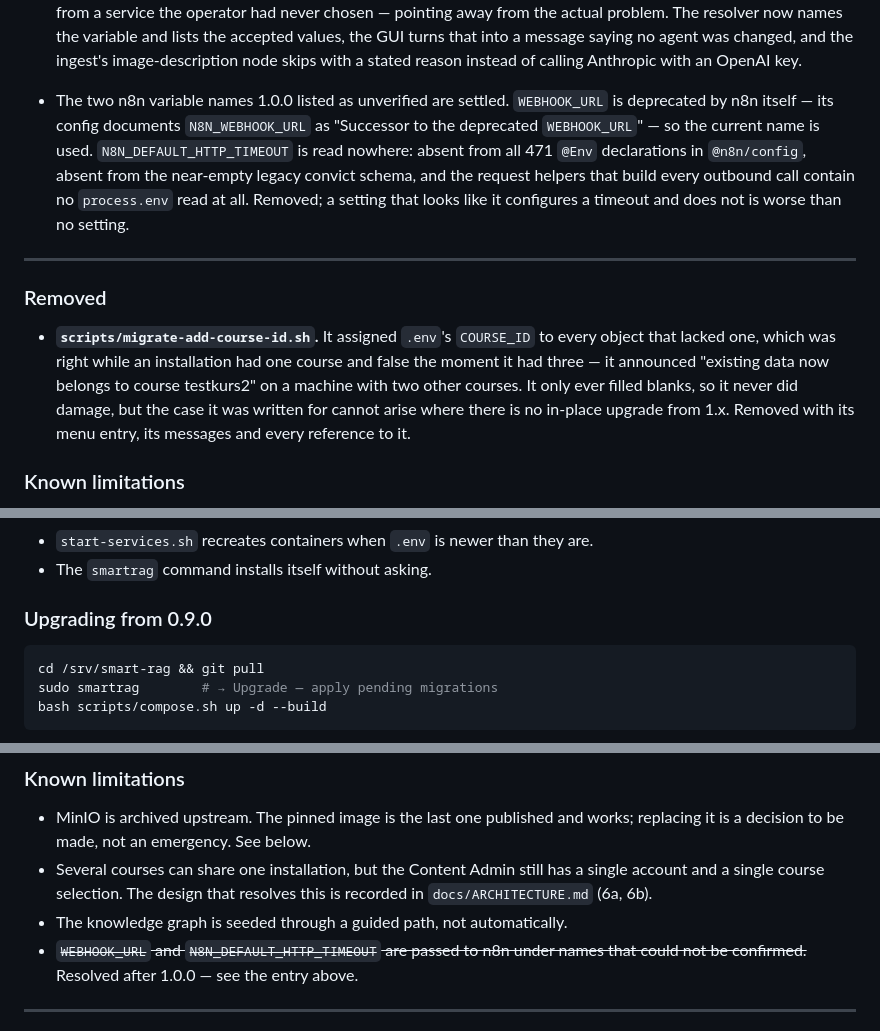
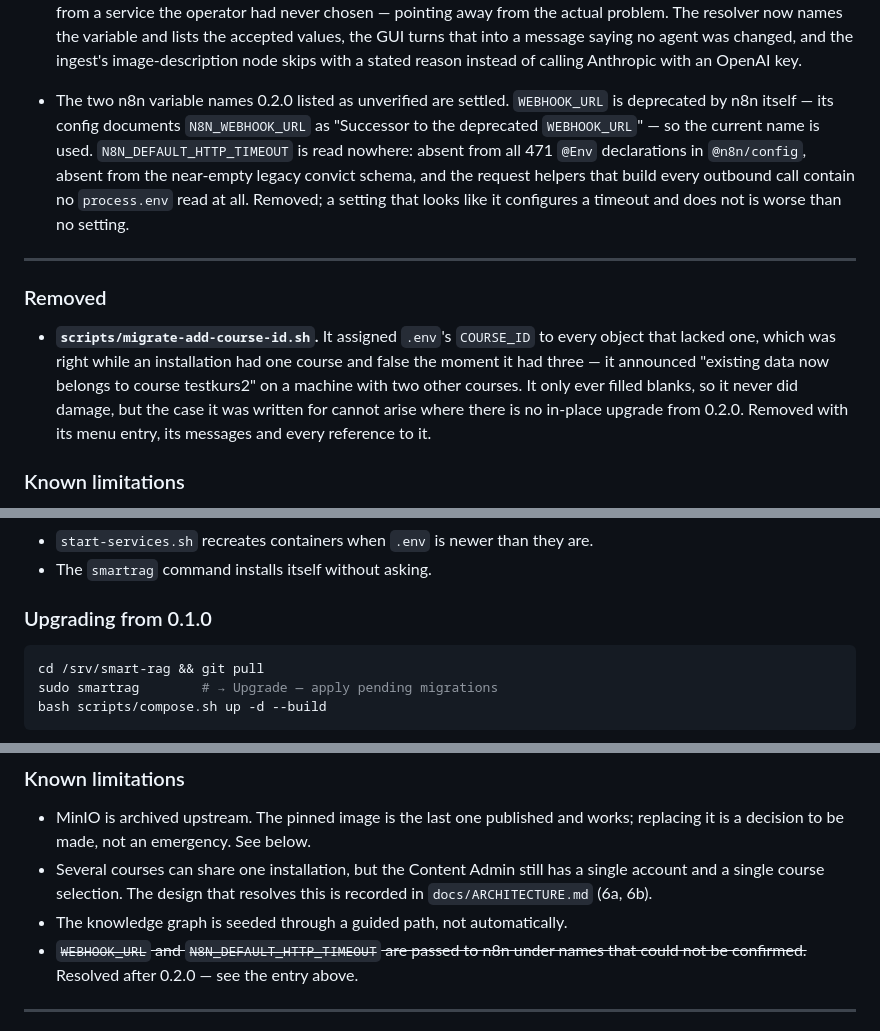
Before and after one commit to digillab-lmu/smart-rag, a Markdown page: CHANGELOG.md, 3 parts joined by grey strips. Drawn GitHub-style.

````diff
--- a/CHANGELOG.md
+++ b/CHANGELOG.md
@@ -1254,7 +1262,7 @@ installation starts fresh and creates its courses in the Content Admin.
   image-description node skips with a stated reason instead of calling
   Anthropic with an OpenAI key.
 
-- The two n8n variable names 1.0.0 listed as unverified are settled.
+- The two n8n variable names 0.2.0 listed as unverified are settled.
   `WEBHOOK_URL` is deprecated by n8n itself — its config documents
   `N8N_WEBHOOK_URL` as "Successor to the deprecated `WEBHOOK_URL`" — so the
   current name is used. `N8N_DEFAULT_HTTP_TIMEOUT` is read nowhere: absent
@@ -1272,7 +1280,7 @@ installation starts fresh and creates its courses in the Content Admin.
   course and false the moment it had three — it announced "existing data now
   belongs to course testkurs2" on a machine with two other courses. It only
   ever filled blanks, so it never did damage, but the case it was written for
-  cannot arise where there is no in-place upgrade from 1.x. Removed with its
+  cannot arise where there is no in-place upgrade from 0.2.0. Removed with its
   menu entry, its messages and every reference to it.
 
 ### Known limitations
@@ -1391,7 +1400,7 @@ And the rest:
 - `start-services.sh` recreates containers when `.env` is newer than they are.
 - The `smartrag` command installs itself without asking.
 
-### Upgrading from 0.9.0
+### Upgrading from 0.1.0
 
 ```bash
 cd /srv/smart-rag && git pull
@@ -1422,7 +1431,7 @@ application, recreate the container once; from this release on, it applies.
   this is recorded in `docs/ARCHITECTURE.md` (6a, 6b).
 - The knowledge graph is seeded through a guided path, not automatically.
 - ~~`WEBHOOK_URL` and `N8N_DEFAULT_HTTP_TIMEOUT` are passed to n8n under names
-  that could not be confirmed.~~ Resolved after 1.0.0 — see the entry above.
+  that could not be confirmed.~~ Resolved after 0.2.0 — see the entry above.
 
 ---
 
````
Also changed, not shown: other parts of CHANGELOG.md (+20 -11 lines), README.md (+4 -3 lines).
